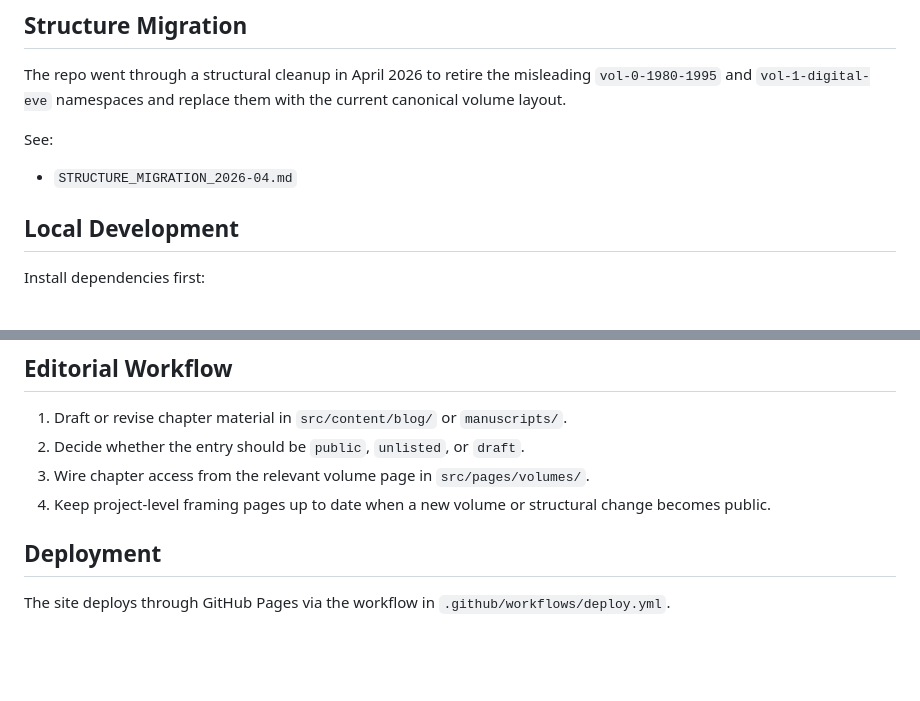
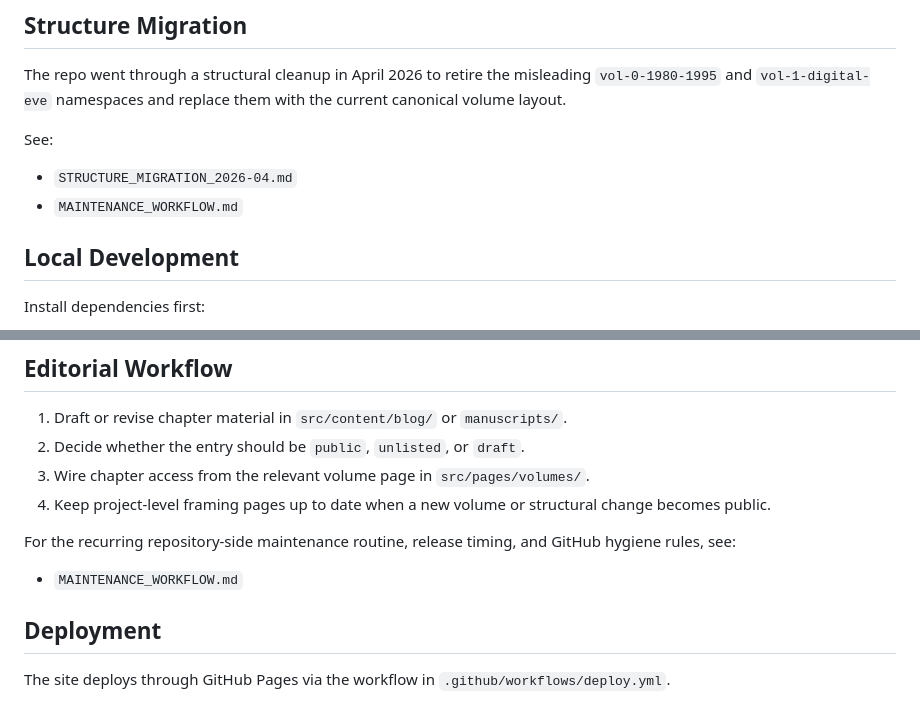
Before and after one commit to aidi1723/the-0.5-chronicles, a Markdown page: README.md, 2 parts joined by grey strips. Drawn GitHub-style; blank space fills up the shorter version.

Commit message:
Document maintenance workflow and tighten archive visibility

```diff
--- a/README.md
+++ b/README.md
@@ -60,6 +60,7 @@ The repo went through a structural cleanup in April 2026 to retire the misleadin
 See:
 
 - `STRUCTURE_MIGRATION_2026-04.md`
+- `MAINTENANCE_WORKFLOW.md`
 
 ## Local Development
 
@@ -94,6 +95,10 @@ npm run preview
 3. Wire chapter access from the relevant volume page in `src/pages/volumes/`.
 4. Keep project-level framing pages up to date when a new volume or structural change becomes public.
 
+For the recurring repository-side maintenance routine, release timing, and GitHub hygiene rules, see:
+
+- `MAINTENANCE_WORKFLOW.md`
+
 ## Deployment
 
 The site deploys through GitHub Pages via the workflow in `.github/workflows/deploy.yml`.
```
Also changed, not shown: MAINTENANCE_WORKFLOW.md (added, +172 -0 lines), 1 other file.
